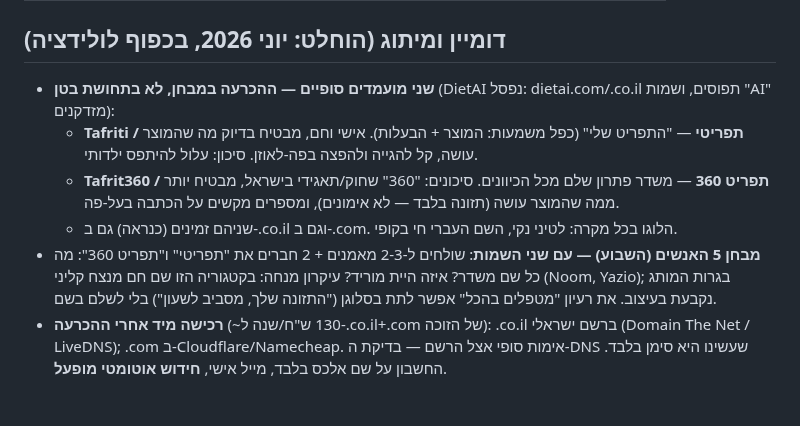
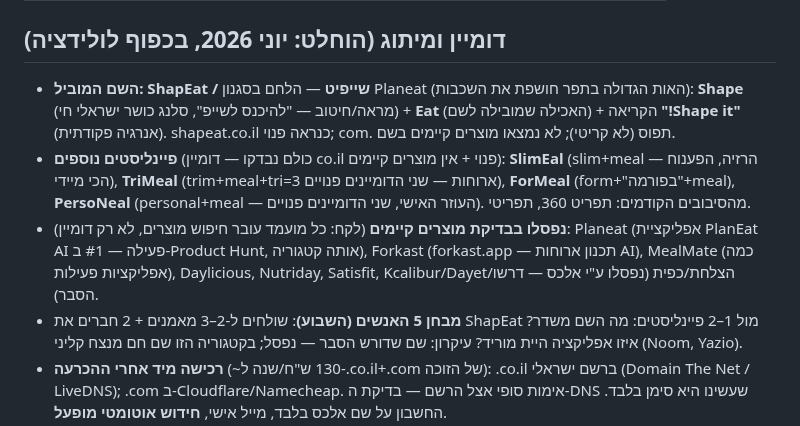
Before and after one commit to AiAlexMl/diet-app, a Markdown page: ROADMAP.md, the part around one of its changes. GitHub-like rendering; blank space fills up the shorter version.

Commit message:
ROADMAP: ShapEat as leading name (shape+eat+'shape it'), finalists SlimEal/TriMeal/ForMeal/PersoNeal, product-check lesson documented; strip invisible RTL marks

```diff
--- a/ROADMAP.md
+++ b/ROADMAP.md
@@ -138,9 +138,8 @@
 
 ## דומיין ומיתוג (הוחלט: יוני 2026, בכפוף לולידציה)
 
-- **שני מועמדים סופיים — ההכרעה במבחן, לא בתחושת בטן** (DietAI נפסל: dietai.com/.co.il תפוסים, ושמות "AI" מזדקנים):
-  - **Tafriti / תפריטי** — "התפריט שלי" (כפל משמעות: המוצר + הבעלות). אישי וחם, מבטיח בדיוק מה שהמוצר עושה, קל להגייה ולהפצה בפה-לאוזן. סיכון: עלול להיתפס ילדותי.
-  - **Tafrit360 / תפריט 360** — משדר פתרון שלם מכל הכיוונים. סיכונים: "360" שחוק/תאגידי בישראל, מבטיח יותר ממה שהמוצר עושה (תזונה בלבד — לא אימונים), ומספרים מקשים על הכתבה בעל-פה.
-  - שניהם זמינים (כנראה) גם ב-.co.il וגם ב-.com. הלוגו בכל מקרה: לטיני נקי, השם העברי חי בקופי.
-- **מבחן 5 האנשים (השבוע) — עם שני השמות**: שולחים ל-2-3 מאמנים + 2 חברים את "תפריטי" ו"תפריט 360": מה כל שם משדר? איזה היית מוריד? עיקרון מנחה: בקטגוריה הזו שם חם מנצח קליני (Noom, Yazio); בגרות המותג נקבעת בעיצוב. את רעיון "מטפלים בהכל" אפשר לתת בסלוגן ("התזונה שלך, מסביב לשעון") בלי לשלם בשם.
+- **השם המוביל: ShapEat / שייפיט** — הלחם בסגנון Planeat (האות הגדולה בתפר חושפת את השכבות): **Shape** (מראה/חיטוב — "להיכנס לשייפ", סלנג כושר ישראלי חי) + **Eat** (האכילה שמובילה לשם) + הקריאה **"!Shape it"** (אנרגיה פקודתית). shapeat.co.il כנראה פנוי; com. תפוס (לא קריטי); לא נמצאו מוצרים קיימים בשם.
+- **פיינליסטים נוספים** (כולם נבדקו — דומיין co.il פנוי + אין מוצרים קיימים): **SlimEal** (slim+meal — הרזיה, הפענוח הכי מיידי), **TriMeal** (trim+meal+tri=3 ארוחות — שני הדומיינים פנויים), **ForMeal** (form+"בפורמה"+meal), **PersoNeal** (personal+meal — העוזר האישי, שני הדומיינים פנויים). מהסיבובים הקודמים: תפריט 360, תפריטי.
+- **נפסלו בבדיקת מוצרים קיימים** (לקח: כל מועמד עובר חיפוש מוצרים, לא רק דומיין): Planeat (אפליקציית PlanEat AI פעילה — #1 ב‑Product Hunt, אותה קטגוריה), Forkast (forkast.app — תכנון ארוחות AI), MealMate (כמה אפליקציות פעילות), Daylicious, Nutriday, Satisfit, Kcalibur/Dayet/הצלחת/כפית (נפסלו ע"י אלכס — דרשו הסבר).
+- **מבחן 5 האנשים (השבוע)**: שולחים ל‑2–3 מאמנים + 2 חברים את ShapEat מול 1–2 פיינליסטים: מה השם משדר? איזו אפליקציה היית מוריד? עיקרון: שם שדורש הסבר — נפסל; בקטגוריה הזו שם חם מנצח קליני (Noom, Yazio).
 - **רכישה מיד אחרי ההכרעה** (~130 ש"ח/שנה ל-.co.il+.com של הזוכה): .co.il ברשם ישראלי (Domain The Net / LiveDNS); .com ב-Cloudflare/Namecheap. אימות סופי אצל הרשם — בדיקת ה-DNS שעשינו היא סימן בלבד. החשבון על שם אלכס בלבד, מייל אישי, **חידוש אוטומטי מופעל**.
```
Also changed, not shown: other parts of ROADMAP.md (+5 -5 lines).
